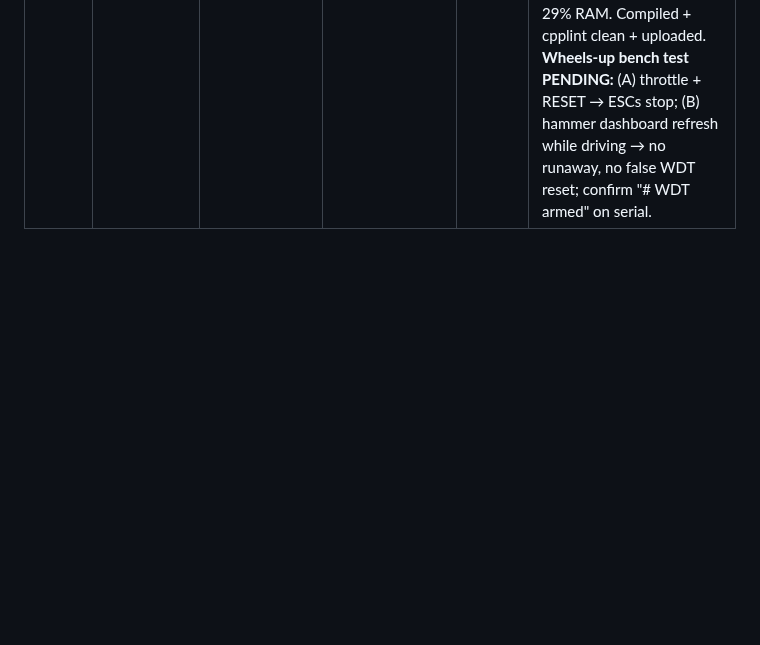
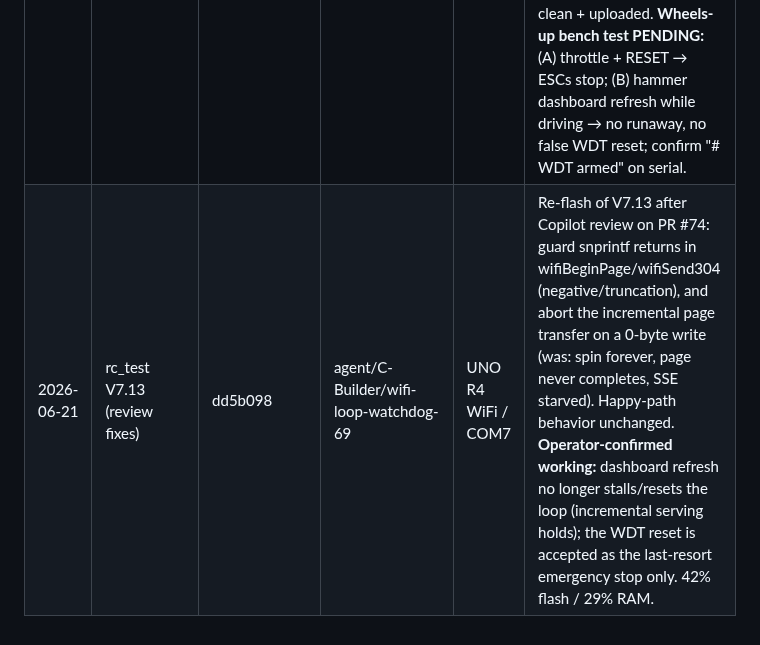
Before and after one commit to boulaajaj/Arduino-DiggerSetup, a Markdown page: docs/FIRMWARE-UPLOAD-LOG.md, the part around the change. GitHub-like rendering; blank space fills up the shorter version.

```diff
--- a/docs/FIRMWARE-UPLOAD-LOG.md
+++ b/docs/FIRMWARE-UPLOAD-LOG.md
@@ -20,3 +20,4 @@ SHA, branch, board/port, and notes on what was tested.
 | 2026-06-20 | rc_test V7.12 (test 12.0 V) | 8a33a9b + local edit (uncommitted) | agent/C-Builder/battery-inactivity-beeper | UNO R4 WiFi / COM7 | TEMP bench build: LOWV_THRESH_V 10.5→12.0 (uncommitted) to test the low-V alarm without deep-discharging the packs (resting ~12.2/12.4 V). **PASS** — low-V alarm chirped (three fast / ~1.2 s) when the worse pack reached ~12 V and latched. Production value 10.5 V then restored. |
 | 2026-06-20 | rc_test V7.12 (production) | 8a33a9b | agent/C-Builder/battery-inactivity-beeper | UNO R4 WiFi / COM7 | Production 10.5 V build re-flashed after the 12 V test confirmed the alarm mechanics. Matches PR #71 HEAD. 41% flash / 29% RAM. Clean upload. (Note: the 12 V latch test power-cycled the board → dropped off COM7 mid-session; replug fixed it.) **Field-pending:** real low-V behavior under load — see DECISION-LOG fast-EMA finding before relying on 10.5 V live. |
 | 2026-06-21 | rc_test V7.13 | 3305cc3 | agent/C-Builder/wifi-loop-watchdog-69 | UNO R4 WiFi / COM7 | P0 runaway failsafe (#69): RA4M1 hardware watchdog (WDT 250 ms) armed end of setup(), WDT.refresh() only after a successful control update (inputs read + outputs written) in loop() — any loop stall past 250 ms resets the MCU → PWM stops → ESCs neutral. Plus incremental Wi-Fi serving: wifiUpdate() does at most ONE modem write/loop pass (one 1 KB page chunk OR one request OR one SSE frame), body streams via pageRemaining state machine, headers/304/data coalesced to single writes — so serving never starves the loop. No motor-mixing change. Also cleared inherited #71 cpplint cosmetics. 41% flash / 29% RAM. Compiled + cpplint clean + uploaded. **Wheels-up bench test PENDING:** (A) throttle + RESET → ESCs stop; (B) hammer dashboard refresh while driving → no runaway, no false WDT reset; confirm "# WDT armed" on serial. |
+| 2026-06-21 | rc_test V7.13 (review fixes) | dd5b098 | agent/C-Builder/wifi-loop-watchdog-69 | UNO R4 WiFi / COM7 | Re-flash of V7.13 after Copilot review on PR #74: guard snprintf returns in wifiBeginPage/wifiSend304 (negative/truncation), and abort the incremental page transfer on a 0-byte write (was: spin forever, page never completes, SSE starved). Happy-path behavior unchanged. **Operator-confirmed working:** dashboard refresh no longer stalls/resets the loop (incremental serving holds); the WDT reset is accepted as the last-resort emergency stop only. 42% flash / 29% RAM. |
```
Also changed, not shown: docs/DECISION-LOG.md (+25 -0 lines).
